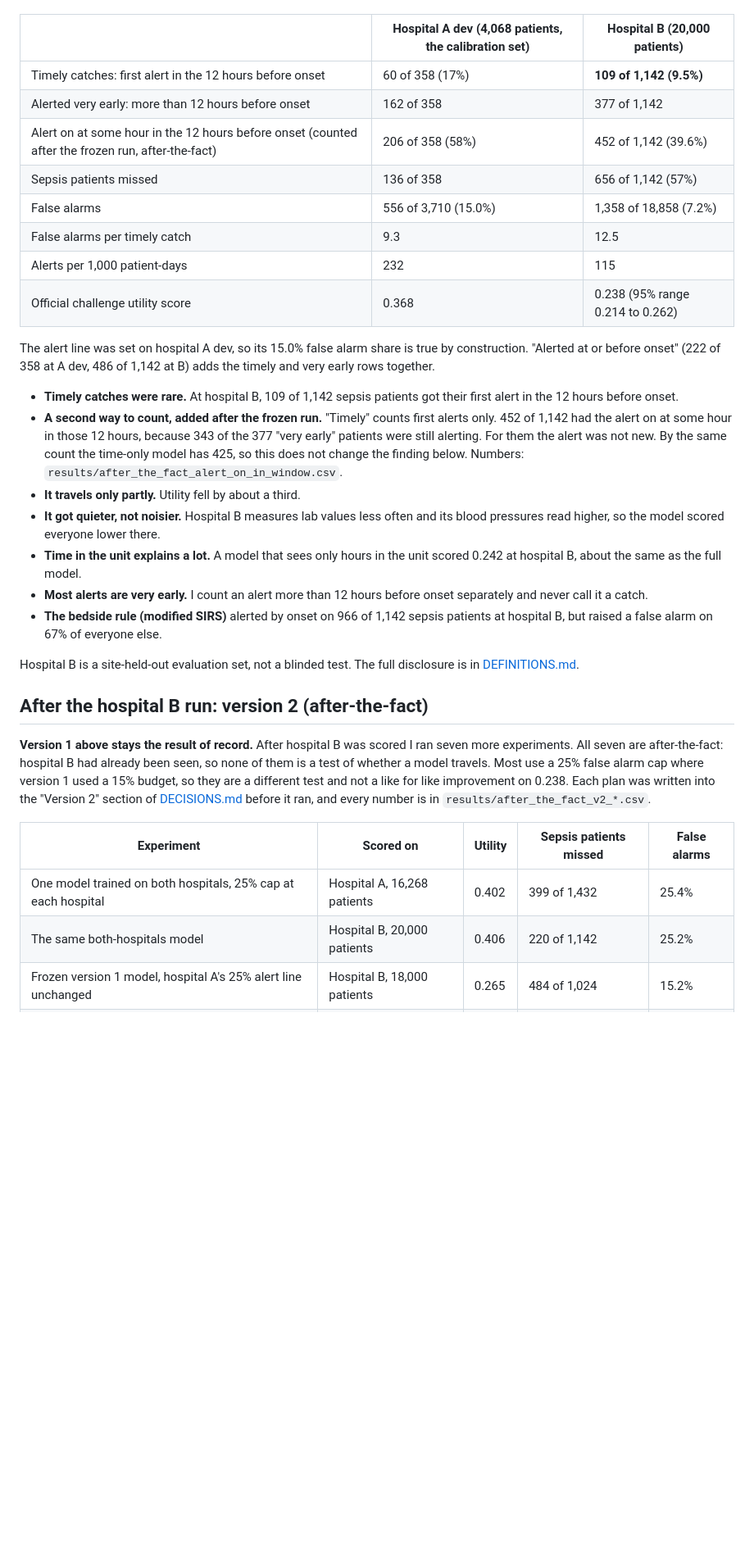
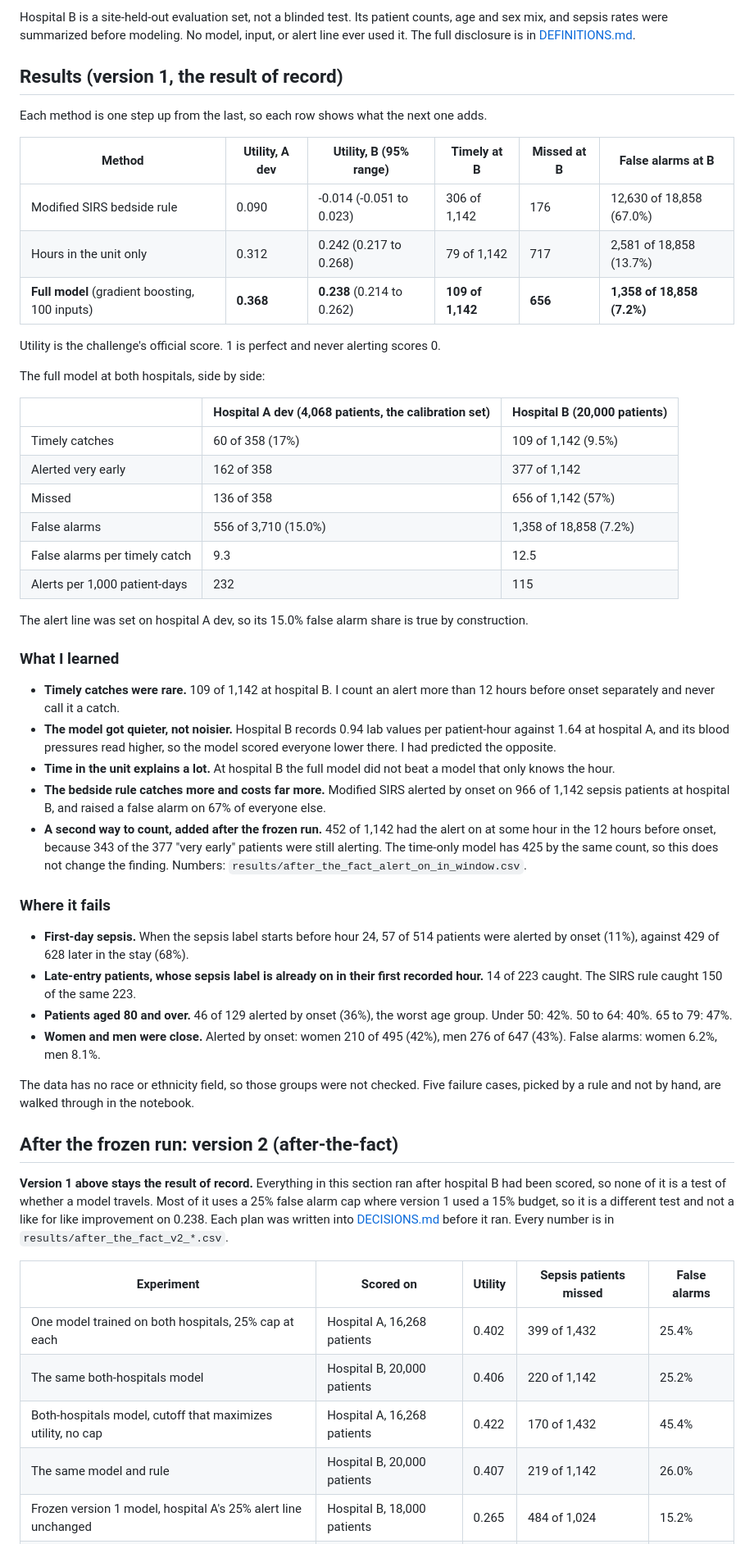
Before and after one commit to tanner0828barber-collab/sepsis-early-warning, a Markdown page: README.md, the part around one of its changes. Shown at 82% size. Drawn GitHub-style; blank space fills up the shorter version.

```diff
--- a/README.md
+++ b/README.md
@@ -16,35 +47,57 @@ The full model, with its alert line set on hospital A so that 15% of patients wh
+Hospital B is a site-held-out evaluation set, not a blinded test. Its patient counts, age and sex mix, and sepsis rates were summarized before modeling. No model, input, or alert line ever used it. The full disclosure is in [DEFINITIONS.md](DEFINITIONS.md).
+
+## Results (version 1, the result of record)
+
+Each method is one step up from the last, so each row shows what the next one adds.
+
+| Method | Utility, A dev | Utility, B (95% range) | Timely at B | Missed at B | False alarms at B |
+|---|---|---|---|---|---|
+| Modified SIRS bedside rule | 0.090 | -0.014 (-0.051 to 0.023) | 306 of 1,142 | 176 | 12,630 of 18,858 (67.0%) |
+| Hours in the unit only | 0.312 | 0.242 (0.217 to 0.268) | 79 of 1,142 | 717 | 2,581 of 18,858 (13.7%) |
+| **Full model** (gradient boosting, 100 inputs) | **0.368** | **0.238** (0.214 to 0.262) | **109 of 1,142** | **656** | **1,358 of 18,858 (7.2%)** |
+
+Utility is the challenge's official score. 1 is perfect and never alerting scores 0.
+
+The full model at both hospitals, side by side:
 
 | | Hospital A dev (4,068 patients, the calibration set) | Hospital B (20,000 patients) |
 |---|---|---|
-| Timely catches: first alert in the 12 hours before onset | 60 of 358 (17%) | **109 of 1,142 (9.5%)** |
-| Alerted very early: more than 12 hours before onset | 162 of 358 | 377 of 1,142 |
-| Alert on at some hour in the 12 hours before onset (counted after the frozen run, after-the-fact) | 206 of 358 (58%) | 452 of 1,142 (39.6%) |
-| Sepsis patients missed | 136 of 358 | 656 of 1,142 (57%) |
+| Timely catches | 60 of 358 (17%) | 109 of 1,142 (9.5%) |
+| Alerted very early | 162 of 358 | 377 of 1,142 |
+| Missed | 136 of 358 | 656 of 1,142 (57%) |
 | False alarms | 556 of 3,710 (15.0%) | 1,358 of 18,858 (7.2%) |
 | False alarms per timely catch | 9.3 | 12.5 |
 | Alerts per 1,000 patient-days | 232 | 115 |
-| Official challenge utility score | 0.368 | 0.238 (95% range 0.214 to 0.262) |
 
-The alert line was set on hospital A dev, so its 15.0% false alarm share is true by construction. "Alerted at or before onset" (222 of 358 at A dev, 486 of 1,142 at B) adds the timely and very early rows together.
+The alert line was set on hospital A dev, so its 15.0% false alarm share is true by construction.
 
-- **Timely catches were rare.** At hospital B, 109 of 1,142 sepsis patients got their first alert in the 12 hours before onset.
-- **A second way to count, added after the frozen run.** "Timely" counts first alerts only. 452 of 1,142 had the alert on at some hour in those 12 hours, because 343 of the 377 "very early" patients were still alerting. For them the alert was not new. By the same count the time-only model has 425, so this does not change the finding below. Numbers: `results/after_the_fact_alert_on_in_window.csv`.
-- **It travels only partly.** Utility fell by about a third.
-- **It got quieter, not noisier.** Hospital B measures lab values less often and its blood pressures read higher, so the model scored everyone lower there.
-- **Time in the unit explains a lot.** A model that sees only hours in the unit scored 0.242 at hospital B, about the same as the full model.
-- **Most alerts are very early.** I count an alert more than 12 hours before onset separately and never call it a catch.
-- **The bedside rule (modified SIRS)** alerted by onset on 966 of 1,142 sepsis patients at hospital B, but raised a false alarm on 67% of everyone else.
+### What I learned
 
-Hospital B is a site-held-out evaluation set, not a blinded test. The full disclosure is in [DEFINITIONS.md](DEFINITIONS.md).
+- **Timely catches were rare.** 109 of 1,142 at hospital B. I count an alert more than 12 hours before onset separately and never call it a catch.
+- **The model got quieter, not noisier.** Hospital B records 0.94 lab values per patient-hour against 1.64 at hospital A, and its blood pressures read higher, so the model scored everyone lower there. I had predicted the opposite.
+- **Time in the unit explains a lot.** At hospital B the full model did not beat a model that only knows the hour.
+- **The bedside rule catches more and costs far more.** Modified SIRS alerted by onset on 966 of 1,142 sepsis patients at hospital B, and raised a false alarm on 67% of everyone else.
+- **A second way to count, added after the frozen run.** 452 of 1,142 had the alert on at some hour in the 12 hours before onset, because 343 of the 377 "very early" patients were still alerting. The time-only model has 425 by the same count, so this does not change the finding. Numbers: `results/after_the_fact_alert_on_in_window.csv`.
 
-## After the hospital B run: version 2 (after-the-fact)
+### Where it fails
 
-**Version 1 above stays the result of record.** After hospital B was scored I ran seven more experiments. All seven are after-the-fact: hospital B had already been seen, so none of them is a test of whether a model travels. Most use a 25% false alarm cap where version 1 used a 15% budget, so they are a different test and not a like for like improvement on 0.238. Each plan was written into the "Version 2" section of [DECISIONS.md](DECISIONS.md) before it ran, and every number is in `results/after_the_fact_v2_*.csv`.
+- **First-day sepsis.** When the sepsis label starts before hour 24, 57 of 514 patients were alerted by onset (11%), against 429 of 628 later in the stay (68%).
+- **Late-entry patients, whose sepsis label is already on in their first recorded hour.** 14 of 223 caught. The SIRS rule caught 150 of the same 223.
+- **Patients aged 80 and over.** 46 of 129 alerted by onset (36%), the worst age group. Under 50: 42%. 50 to 64: 40%. 65 to 79: 47%.
+- **Women and men were close.** Alerted by onset: women 210 of 495 (42%), men 276 of 647 (43%). False alarms: women 6.2%, men 8.1%.
+
+The data has no race or ethnicity field, so those groups were not checked. Five failure cases, picked by a rule and not by hand, are walked through in the notebook.
+
+## After the frozen run: version 2 (after-the-fact)
+
+**Version 1 above stays the result of record.** Everything in this section ran after hospital B had been scored, so none of it is a test of whether a model travels. Most of it uses a 25% false alarm cap where version 1 used a 15% budget, so it is a different test and not a like for like improvement on 0.238. Each plan was written into [DECISIONS.md](DECISIONS.md) before it ran. Every number is in `results/after_the_fact_v2_*.csv`.
 
 | Experiment | Scored on | Utility | Sepsis patients missed | False alarms |
 |---|---|---|---|---|
-| One model trained on both hospitals, 25% cap at each hospital | Hospital A, 16,268 patients | 0.402 | 399 of 1,432 | 25.4% |
+| One model trained on both hospitals, 25% cap at each | Hospital A, 16,268 patients | 0.402 | 399 of 1,432 | 25.4% |
 | The same both-hospitals model | Hospital B, 20,000 patients | 0.406 | 220 of 1,142 | 25.2% |
+| Both-hospitals model, cutoff that maximizes utility, no cap | Hospital A, 16,268 patients | 0.422 | 170 of 1,432 | 45.4% |
+| The same model and rule | Hospital B, 20,000 patients | 0.407 | 219 of 1,142 | 26.0% |
 | Frozen version 1 model, hospital A's 25% alert line unchanged | Hospital B, 18,000 patients | 0.265 | 484 of 1,024 | 15.2% |
 | Frozen version 1 model, hospital B's own alert line, no labels | The same 18,000 | 0.271 | 383 of 1,024 | 28.0% |
 | Backwards: trained at hospital B, 15% budget set there | Hospital A, 20,336 patients | 0.330 | 422 of 1,790 | 45.0% |
```
Also changed, not shown: other parts of README.md (+80 -20 lines), WRITEUP.md (+16 -14 lines), docs/replay.png (added), docs/unit-board.png (added), 2 other files.
